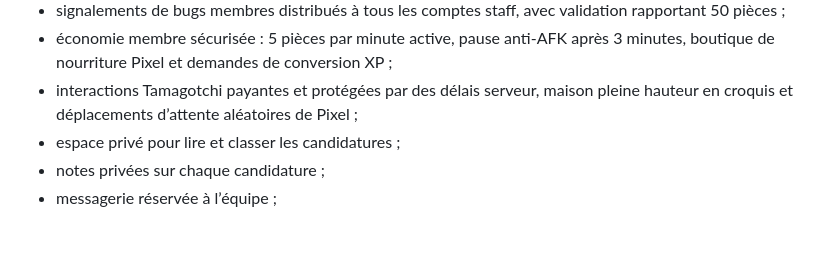
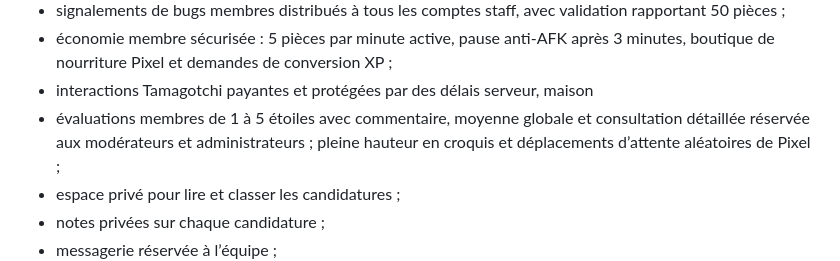
Before and after one commit to Eitan1414/Pixel-everywhere, a Markdown page: README.md, the part around the change. Drawn GitHub-style; blank space fills up the shorter version.

Commit message:
Add app ratings: update README.md

```diff
--- a/README.md
+++ b/README.md
@@ -21,6 +21,8 @@ une communauté consacrée au dessin, au gaming et au partage de créations.
 - économie membre sécurisée : 5 pièces par minute active, pause anti-AFK après
   3 minutes, boutique de nourriture Pixel et demandes de conversion XP ;
 - interactions Tamagotchi payantes et protégées par des délais serveur, maison
+- évaluations membres de 1 à 5 étoiles avec commentaire, moyenne globale et
+  consultation détaillée réservée aux modérateurs et administrateurs ;
   pleine hauteur en croquis et déplacements d’attente aléatoires de Pixel ;
 - espace privé pour lire et classer les candidatures ;
 - notes privées sur chaque candidature ;
```
